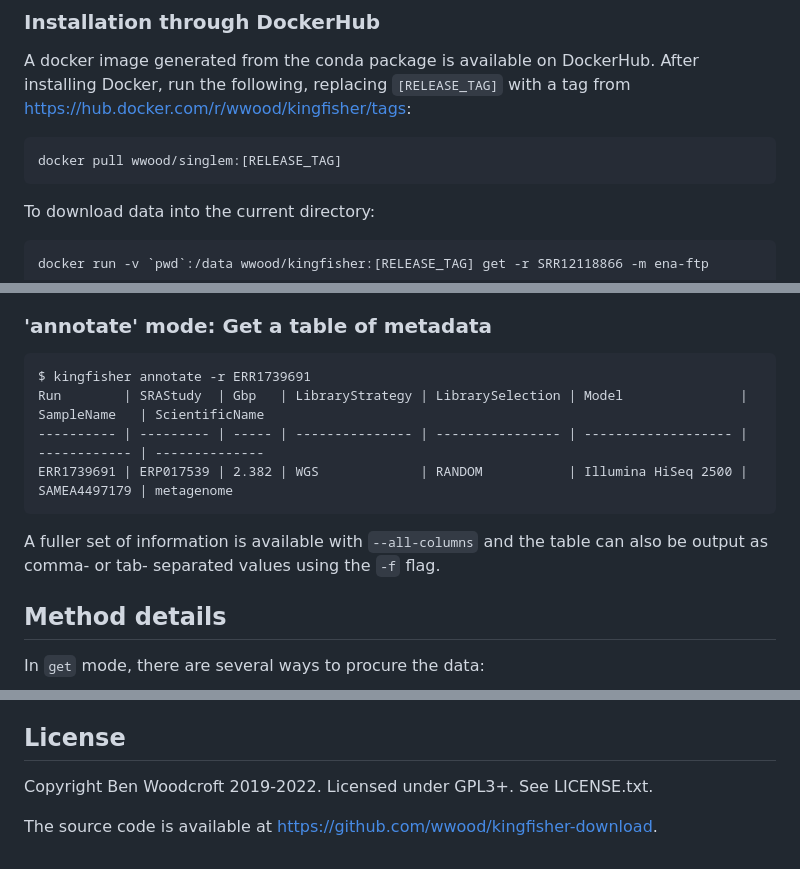
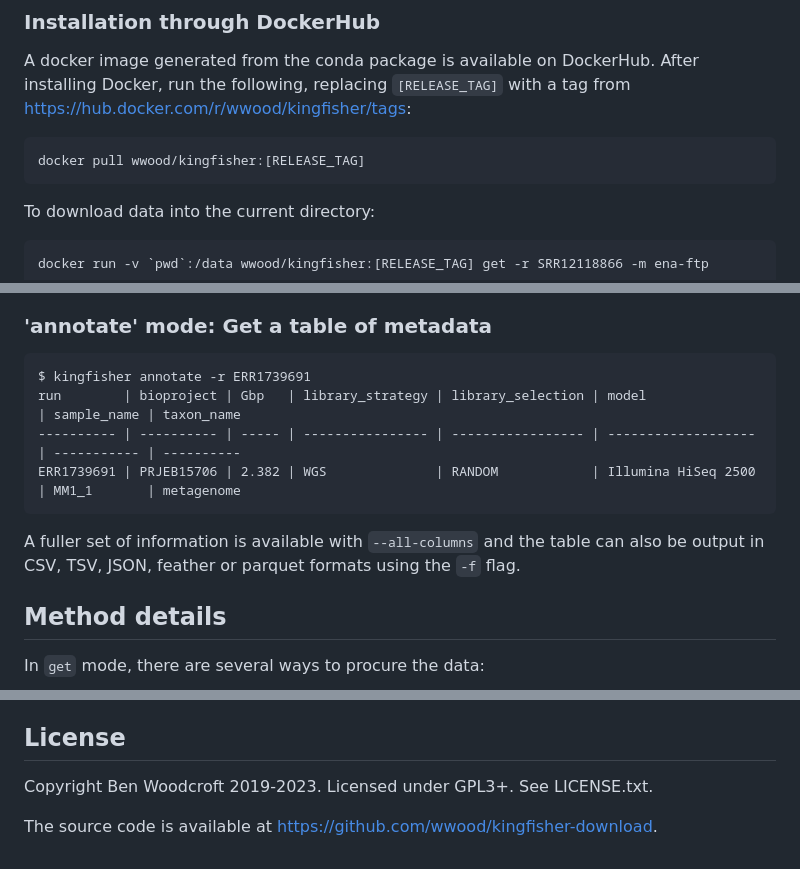
Before and after one commit to wwood/kingfisher-download, a Markdown page: docs/README.md, 3 parts joined by grey strips. Drawn GitHub-style.

Commit message:
docs: Improve README.

````diff
--- a/docs/README.md
+++ b/docs/README.md
@@ -33,7 +33,7 @@ See https://www.ibm.com/aspera/connect/ or https://www.biostars.org/p/325010/
 
 A docker image generated from the conda package is available on DockerHub. After installing Docker, run the following, replacing `[RELEASE_TAG]` with a tag from https://hub.docker.com/r/wwood/kingfisher/tags:
 ```
-docker pull wwood/singlem:[RELEASE_TAG]
+docker pull wwood/kingfisher:[RELEASE_TAG]
 ```
 To download data into the current directory:
 ```
@@ -94,12 +94,12 @@ create two files `ERR1739691_1.fastq.gz` and `ERR1739691_2.fastq.gz`.
 
 ```
 $ kingfisher annotate -r ERR1739691
-Run        | SRAStudy  | Gbp   | LibraryStrategy | LibrarySelection | Model               | SampleName   | ScientificName
----------- | --------- | ----- | --------------- | ---------------- | ------------------- | ------------ | --------------
-ERR1739691 | ERP017539 | 2.382 | WGS             | RANDOM           | Illumina HiSeq 2500 | SAMEA4497179 | metagenome
+run        | bioproject | Gbp   | library_strategy | library_selection | model               | sample_name | taxon_name
+---------- | ---------- | ----- | ---------------- | ----------------- | ------------------- | ----------- | ----------
+ERR1739691 | PRJEB15706 | 2.382 | WGS              | RANDOM            | Illumina HiSeq 2500 | MM1_1       | metagenome
 ```
 A fuller set of information is available with `--all-columns` and the table can
-also be output as comma- or tab- separated values using the `-f` flag.
+also be output in CSV, TSV, JSON, feather or parquet formats using the `-f` flag.
 
 ## Method details
 
@@ -185,6 +185,6 @@ This key will then be used in all requests.
 
 ## License
 
-Copyright Ben Woodcroft 2019-2022. Licensed under GPL3+. See LICENSE.txt.
+Copyright Ben Woodcroft 2019-2023. Licensed under GPL3+. See LICENSE.txt.
 
 The source code is available at [https://github.com/wwood/kingfisher-download](https://github.com/wwood/kingfisher-download).
````
